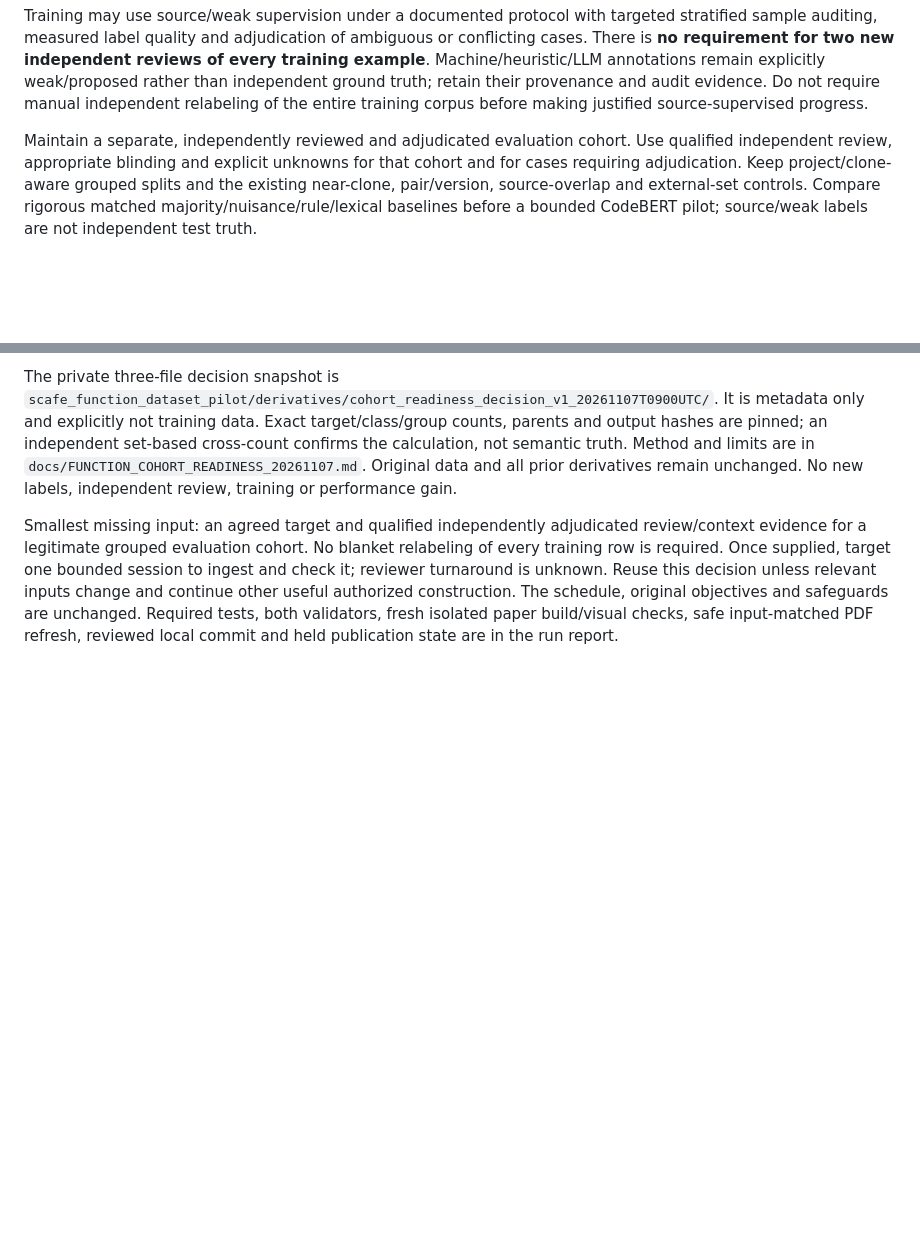
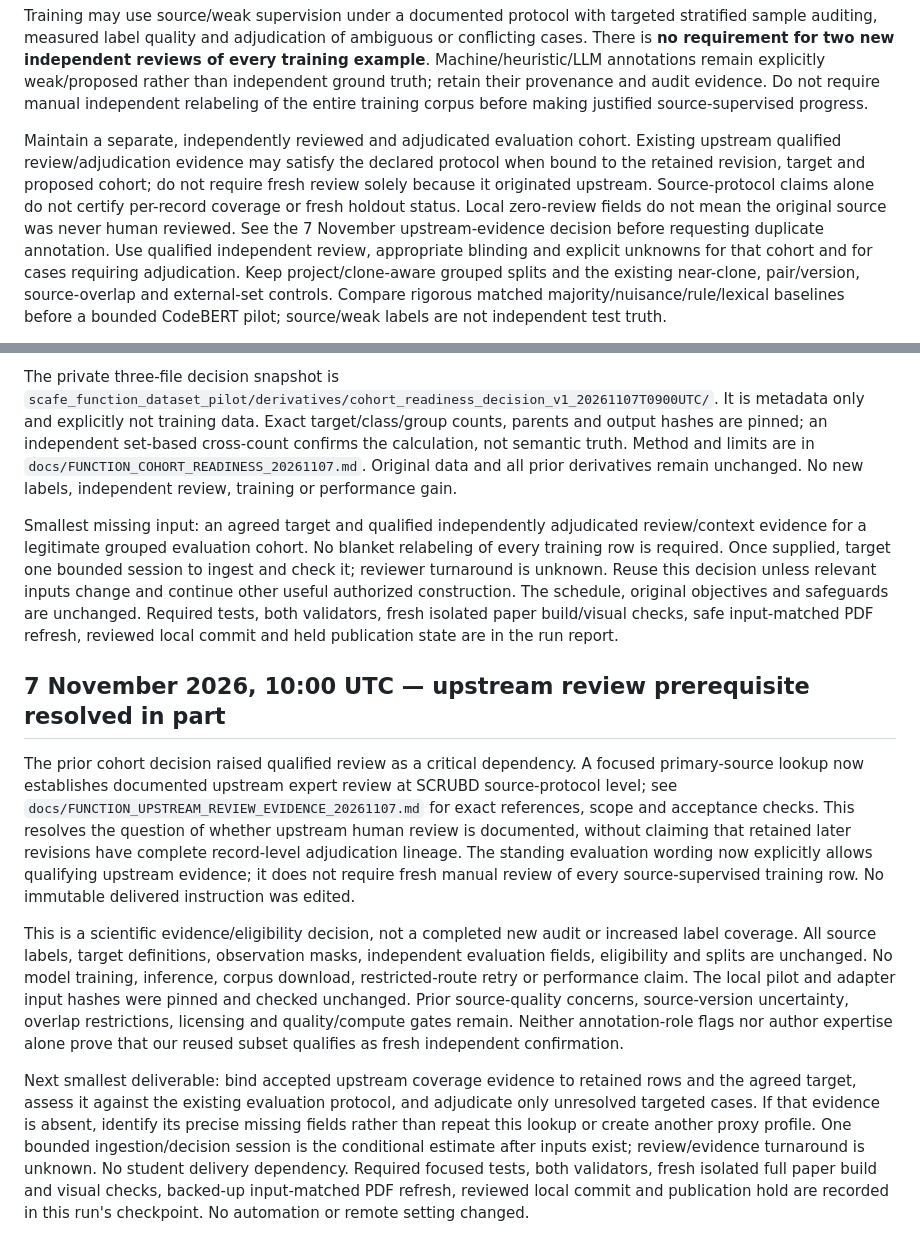
Before and after one commit to tomerdoi/SCAFE-replication, a Markdown page: docs/SCAFE_EXPERIMENT_LEDGER.md, 2 parts joined by grey strips. Drawn GitHub-style; blank space fills up the shorter version.

Commit message:
Clarify upstream SCRUBD review evidence and evaluation gates

```diff
--- a/docs/SCAFE_EXPERIMENT_LEDGER.md
+++ b/docs/SCAFE_EXPERIMENT_LEDGER.md
@@ -56,6 +56,12 @@ audit evidence. Do not require manual independent relabeling of the entire train
 corpus before making justified source-supervised progress.
 
 Maintain a separate, independently reviewed and adjudicated evaluation cohort.
+Existing upstream qualified review/adjudication evidence may satisfy the declared
+protocol when bound to the retained revision, target and proposed cohort; do not
+require fresh review solely because it originated upstream. Source-protocol claims
+alone do not certify per-record coverage or fresh holdout status. Local zero-review
+fields do not mean the original source was never human reviewed. See the 7 November
+upstream-evidence decision before requesting duplicate annotation.
 Use qualified independent review, appropriate blinding and explicit unknowns for
 that cohort and for cases requiring adjudication. Keep project/clone-aware grouped
 splits and the existing near-clone, pair/version, source-overlap and external-set
@@ -1582,3 +1588,34 @@ unless relevant inputs change and continue other useful authorized construction.
 The schedule, original objectives and safeguards are unchanged. Required tests,
 both validators, fresh isolated paper build/visual checks, safe input-matched PDF
 refresh, reviewed local commit and held publication state are in the run report.
+
+## 7 November 2026, 10:00 UTC — upstream review prerequisite resolved in part
+
+The prior cohort decision raised qualified review as a critical dependency. A
+focused primary-source lookup now establishes documented upstream expert review
+at SCRUBD source-protocol level; see
+`docs/FUNCTION_UPSTREAM_REVIEW_EVIDENCE_20261107.md` for exact references, scope
+and acceptance checks. This resolves the question of whether upstream human review
+is documented, without claiming that retained later revisions have complete
+record-level adjudication lineage. The standing evaluation wording now explicitly
+allows qualifying upstream evidence; it does not require fresh manual review of
+every source-supervised training row. No immutable delivered instruction was edited.
+
+This is a scientific evidence/eligibility decision, not a completed new audit or
+increased label coverage. All source labels, target definitions, observation masks,
+independent evaluation fields, eligibility and splits are unchanged. No model
+training, inference, corpus download, restricted-route retry or performance claim.
+The local pilot and adapter input hashes were pinned and checked unchanged. Prior
+source-quality concerns, source-version uncertainty, overlap restrictions, licensing
+and quality/compute gates remain. Neither annotation-role flags nor author expertise
+alone prove that our reused subset qualifies as fresh independent confirmation.
+
+Next smallest deliverable: bind accepted upstream coverage evidence to retained
+rows and the agreed target, assess it against the existing evaluation protocol,
+and adjudicate only unresolved targeted cases. If that evidence is absent, identify
+its precise missing fields rather than repeat this lookup or create another proxy
+profile. One bounded ingestion/decision session is the conditional estimate after
+inputs exist; review/evidence turnaround is unknown. No student delivery dependency.
+Required focused tests, both validators, fresh isolated full paper build and visual
+checks, backed-up input-matched PDF refresh, reviewed local commit and publication
+hold are recorded in this run's checkpoint. No automation or remote setting changed.
```
Also changed, not shown: docs/FUNCTION_UPSTREAM_REVIEW_EVIDENCE_20261107.md (added, +71 -0 lines).
